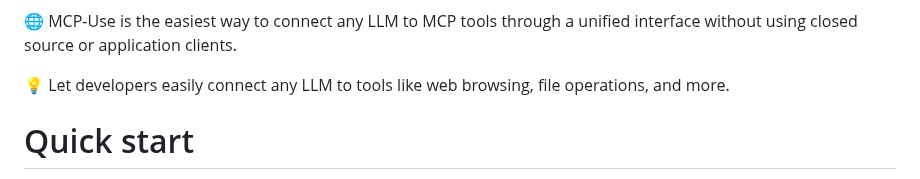
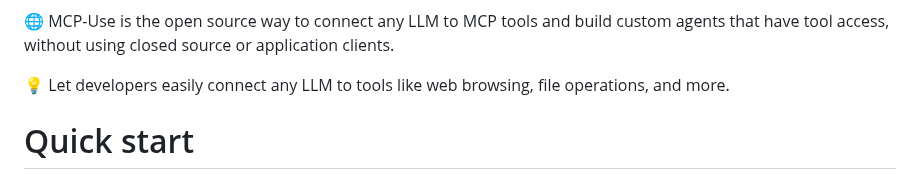
Before and after one commit to nxtreaming/mcp-use, a Markdown page: libraries/python/README.md, the part around one of its changes. Drawn GitHub-style.

```diff
--- a/libraries/python/README.md
+++ b/libraries/python/README.md
@@ -9,6 +15,6 @@
 [![GitHub stars](https://img.shields.io/github/stars/pietrozullo/mcp-use?style=social)](https://github.com/pietrozullo/mcp-use/stargazers)
 
-🌐 MCP-Use is the easiest way to connect any LLM to MCP tools through a unified interface without using closed source or application clients.
+🌐 MCP-Use is the open source way to connect any LLM to MCP tools and build custom agents that have tool access, without using closed source or application clients.
 
 💡 Let developers easily connect any LLM to tools like web browsing, file operations, and more.
 
```
Also changed, not shown: other parts of libraries/python/README.md (+6 -0 lines).
